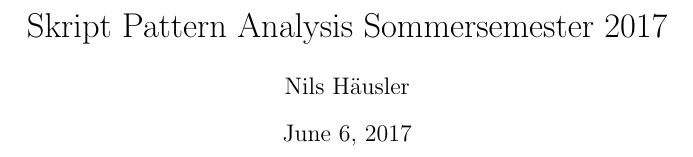
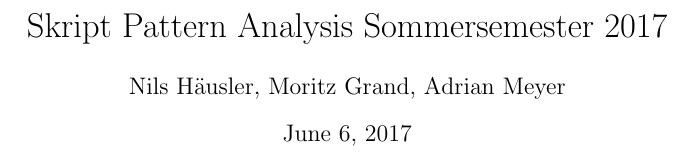
Before and after one commit to nilshae/Summary-Pattern-Analysis-SS-2017, a LaTeX document (main.tex): part of page 1 of 10, cut so that both start at the same text. Compiled offline with pdfLaTeX.

Commit message:
added all authors :)

```diff
--- a/main.tex
+++ b/main.tex
@@ -12,7 +12,7 @@
 \usepackage{hyperref}
 
 \title{Skript Pattern Analysis Sommersemester 2017}
-\author{Nils Häusler}
+\author{Nils Häusler, Moritz Grand, Adrian Meyer}
 \date{\today}
 
 \DeclareMathOperator*{\argmax}{arg\,max}
```
Also changed, not shown: main.pdf.
